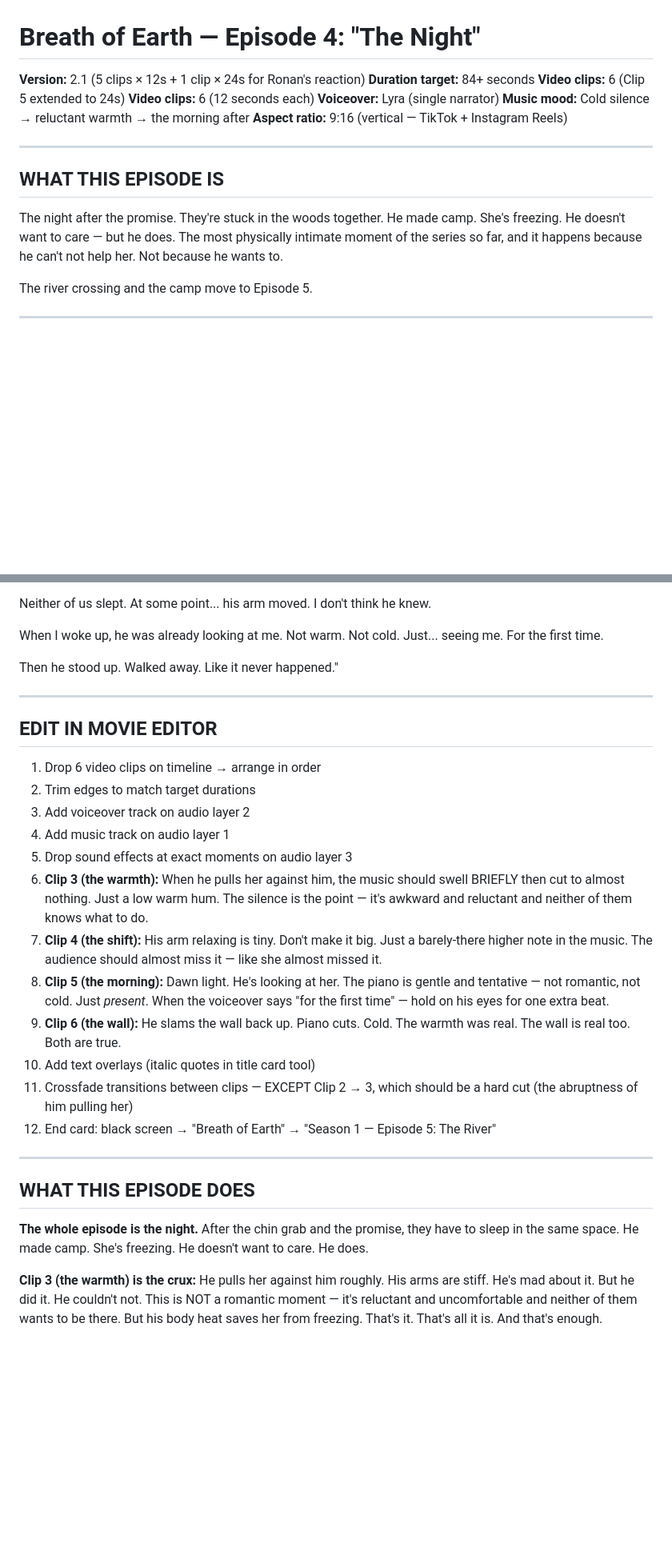
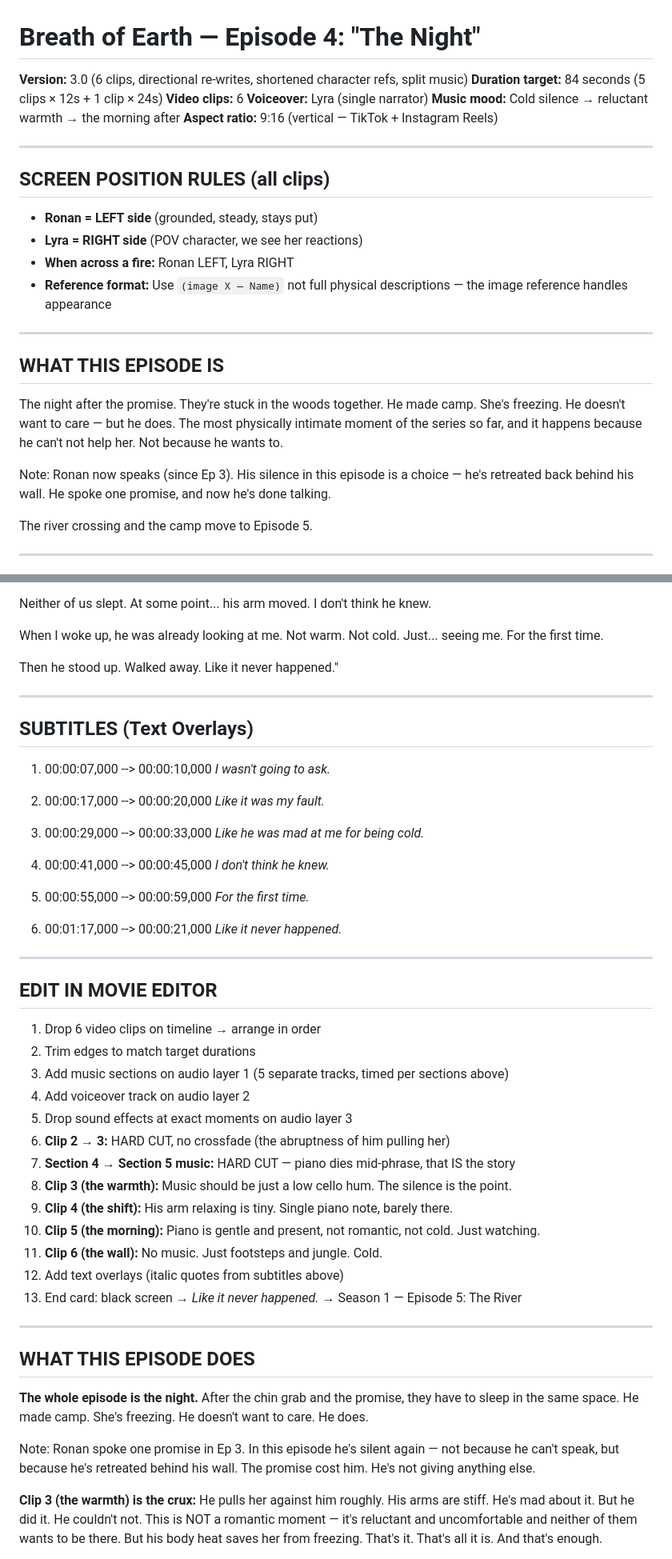
Before and after one commit to Nicole-OnChain/breath-of-earth, a Markdown page: episodes/ep04-the-night.md, 2 parts joined by grey strips. Shown at 80% size. Rendered like a GitHub page; blank space fills up the shorter version.

Commit message:
Ep 4 v3.0: directional re-writes, shortened refs, split music, SRT, end card update

```diff
--- a/episodes/ep04-the-night.md
+++ b/episodes/ep04-the-night.md
@@ -1,17 +1,27 @@
 # Breath of Earth — Episode 4: "The Night"
-**Version:** 2.1 (5 clips × 12s + 1 clip × 24s for Ronan's reaction)
-**Duration target:** 84+ seconds
-**Video clips:** 6 (Clip 5 extended to 24s)
-**Video clips:** 6 (12 seconds each)
+**Version:** 3.0 (6 clips, directional re-writes, shortened character refs, split music)
+**Duration target:** 84 seconds (5 clips × 12s + 1 clip × 24s)
+**Video clips:** 6
 **Voiceover:** Lyra (single narrator)
 **Music mood:** Cold silence → reluctant warmth → the morning after
 **Aspect ratio:** 9:16 (vertical — TikTok + Instagram Reels)
 
 ---
 
+## SCREEN POSITION RULES (all clips)
+
+- **Ronan = LEFT side** (grounded, steady, stays put)
+- **Lyra = RIGHT side** (POV character, we see her reactions)
+- **When across a fire:** Ronan LEFT, Lyra RIGHT
+- **Reference format:** Use `(image X — Name)` not full physical descriptions — the image reference handles appearance
+
+---
+
 ## WHAT THIS EPISODE IS
 
 The night after the promise. They're stuck in the woods together. He made camp. She's freezing. He doesn't want to care — but he does. The most physically intimate moment of the series so far, and it happens because he can't not help her. Not because he wants to.
+
+Note: Ronan now speaks (since Ep 3). His silence in this episode is a choice — he's retreated back behind his wall. He spoke one promise, and now he's done talking.
 
 The river crossing and the camp move to Episode 5.
 
@@ -159,26 +191,51 @@ Then he stood up. Walked away. Like it never happened."
 
 ---
 
+## SUBTITLES (Text Overlays)
+
+1. 00:00:07,000 --> 00:00:10,000
+<i>I wasn't going to ask.</i>
+
+2. 00:00:17,000 --> 00:00:20,000
+<i>Like it was my fault.</i>
+
+3. 00:00:29,000 --> 00:00:33,000
+<i>Like he was mad at me for being cold.</i>
+
+4. 00:00:41,000 --> 00:00:45,000
+<i>I don't think he knew.</i>
+
+5. 00:00:55,000 --> 00:00:59,000
+<i>For the first time.</i>
+
+6. 00:01:17,000 --> 00:00:21,000
+<i>Like it never happened.</i>
+
+---
+
 ## EDIT IN MOVIE EDITOR
 
 1. Drop 6 video clips on timeline → arrange in order
 2. Trim edges to match target durations
-3. Add voiceover track on audio layer 2
-4. Add music track on audio layer 1
+3. Add music sections on audio layer 1 (5 separate tracks, timed per sections above)
+4. Add voiceover track on audio layer 2
 5. Drop sound effects at exact moments on audio layer 3
-6. **Clip 3 (the warmth):** When he pulls her against him, the music should swell BRIEFLY then cut to almost nothing. Just a low warm hum. The silence is the point — it's awkward and reluctant and neither of them knows what to do.
-7. **Clip 4 (the shift):** His arm relaxing is tiny. Don't make it big. Just a barely-there higher note in the music. The audience should almost miss it — like she almost missed it.
-8. **Clip 5 (the morning):** Dawn light. He's looking at her. The piano is gentle and tentative — not romantic, not cold. Just *present*. When the voiceover says "for the first time" — hold on his eyes for one extra beat.
-9. **Clip 6 (the wall):** He slams the wall back up. Piano cuts. Cold. The warmth was real. The wall is real too. Both are true.
-10. Add text overlays (italic quotes in title card tool)
-11. Crossfade transitions between clips — EXCEPT Clip 2 → 3, which should be a hard cut (the abruptness of him pulling her)
-12. End card: black screen → "Breath of Earth" → "Season 1 — Episode 5: The River"
+6. **Clip 2 → 3:** HARD CUT, no crossfade (the abruptness of him pulling her)
+7. **Section 4 → Section 5 music:** HARD CUT — piano dies mid-phrase, that IS the story
+8. **Clip 3 (the warmth):** Music should be just a low cello hum. The silence is the point.
+9. **Clip 4 (the shift):** His arm relaxing is tiny. Single piano note, barely there.
+10. **Clip 5 (the morning):** Piano is gentle and present, not romantic, not cold. Just watching.
+11. **Clip 6 (the wall):** No music. Just footsteps and jungle. Cold.
+12. Add text overlays (italic quotes from subtitles above)
+13. End card: black screen → *Like it never happened.* → Season 1 — Episode 5: The River
 
 ---
 
 ## WHAT THIS EPISODE DOES
 
 **The whole episode is the night.** After the chin grab and the promise, they have to sleep in the same space. He made camp. She's freezing. He doesn't want to care. He does.
+
+Note: Ronan spoke one promise in Ep 3. In this episode he's silent again — not because he can't speak, but because he's retreated behind his wall. The promise cost him. He's not giving anything else.
 
 **Clip 3 (the warmth) is the crux:** He pulls her against him roughly. His arms are stiff. He's mad about it. But he did it. He couldn't not. This is NOT a romantic moment — it's reluctant and uncomfortable and neither of them wants to be there. But his body heat saves her from freezing. That's it. That's all it is. And that's enough.
 
```
Also changed, not shown: other parts of episodes/ep04-the-night.md (+31 -9 lines).
